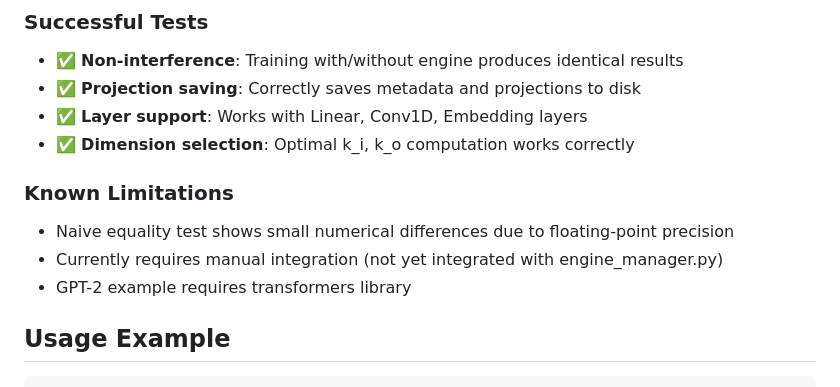
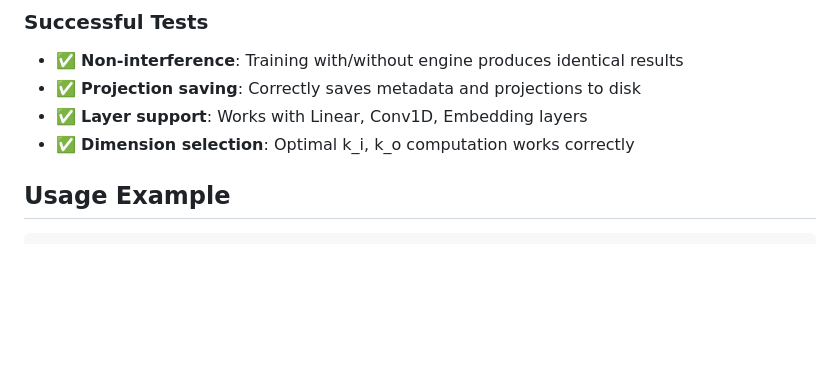
Before and after one commit to Jiachen-T-Wang/GhostSuite, a Markdown page: Development/CodeReview/doc_grad_store_with_lora.md, the part around one of its changes. Drawn GitHub-style; blank space fills up the shorter version.

```diff
--- a/Development/CodeReview/doc_grad_store_with_lora.md
+++ b/Development/CodeReview/doc_grad_store_with_lora.md
@@ -67,10 +67,6 @@ Successfully implemented a gradient projection engine using LoRA-style architect
 - ✅ **Layer support**: Works with Linear, Conv1D, Embedding layers
 - ✅ **Dimension selection**: Optimal k_i, k_o computation works correctly
 
-### Known Limitations
-- Naive equality test shows small numerical differences due to floating-point precision
-- Currently requires manual integration (not yet integrated with engine_manager.py)
-- GPT-2 example requires transformers library
 
 ## Usage Example
 
```
Also changed, not shown: other parts of Development/CodeReview/doc_grad_store_with_lora.md (+1 -52 lines).
